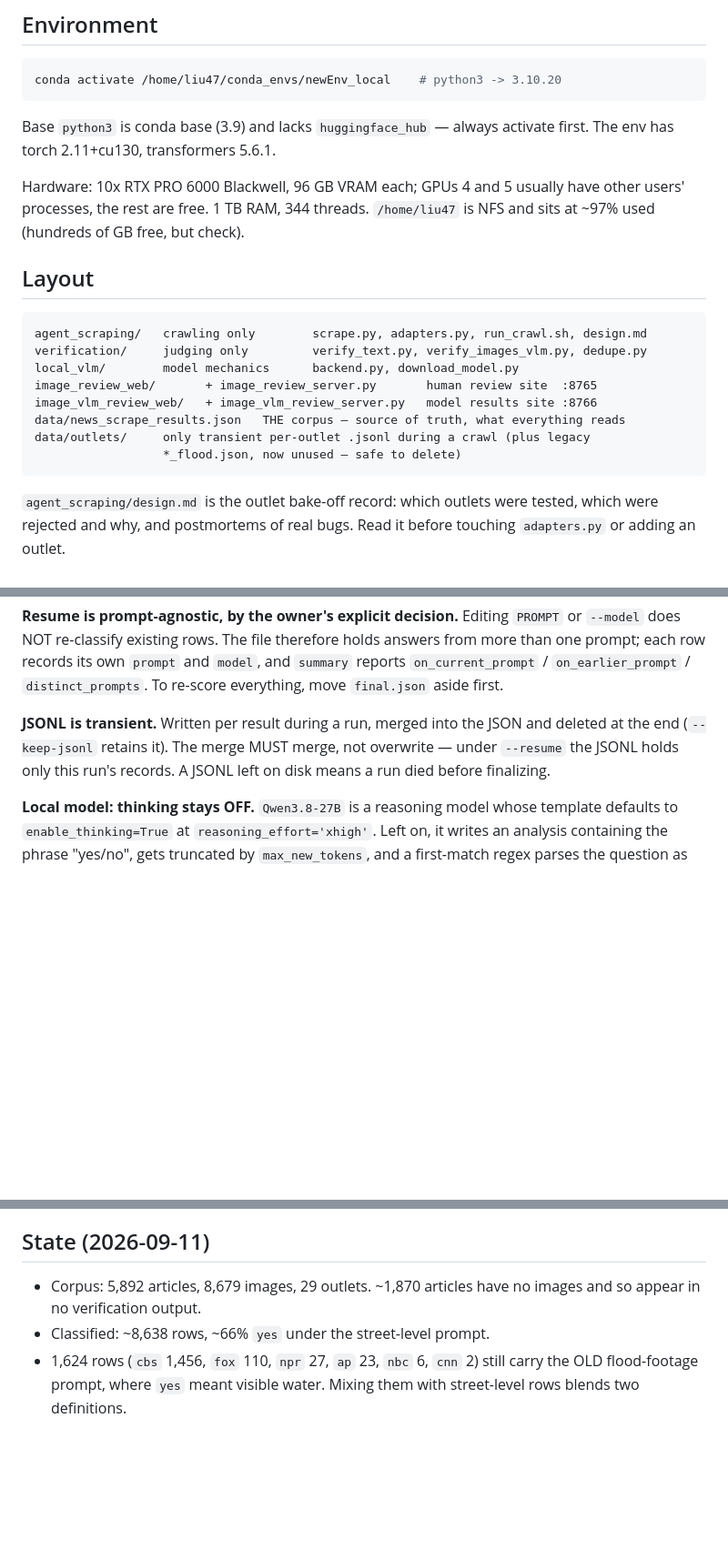
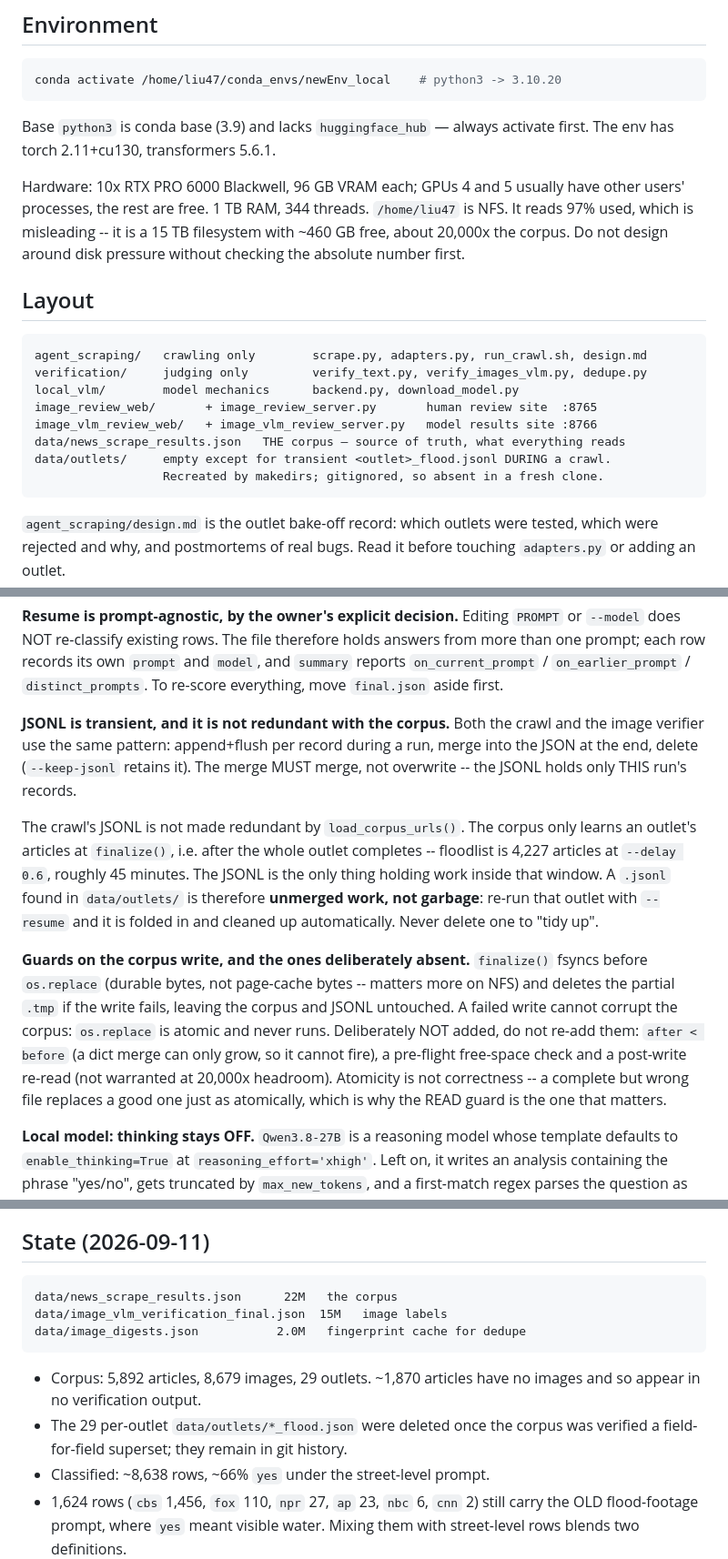
Before and after one commit to xiang1103/honors_thesis_vlm_flood_geolocalization, a Markdown page: CLAUDE.md, 3 parts joined by grey strips. Shown at 91% size. Rendered like a GitHub page; blank space fills up the shorter version.

````diff
--- a/CLAUDE.md
+++ b/CLAUDE.md
@@ -15,7 +15,9 @@ activate first. The env has torch 2.11+cu130, transformers 5.6.1.
 
 Hardware: 10x RTX PRO 6000 Blackwell, 96 GB VRAM each; GPUs 4 and 5 usually
 have other users' processes, the rest are free. 1 TB RAM, 344 threads.
-`/home/liu47` is NFS and sits at ~97% used (hundreds of GB free, but check).
+`/home/liu47` is NFS. It reads 97% used, which is misleading -- it is a 15 TB
+filesystem with ~460 GB free, about 20,000x the corpus. Do not design around
+disk pressure without checking the absolute number first.
 
 ## Layout
 
@@ -26,8 +28,8 @@ local_vlm/        model mechanics      backend.py, download_model.py
 image_review_web/       + image_review_server.py       human review site  :8765
 image_vlm_review_web/   + image_vlm_review_server.py   model results site :8766
 data/news_scrape_results.json   THE corpus — source of truth, what everything reads
-data/outlets/     only transient per-outlet .jsonl during a crawl (plus legacy
-                  *_flood.json, now unused — safe to delete)
+data/outlets/     empty except for transient <outlet>_flood.jsonl DURING a crawl.
+                  Recreated by makedirs; gitignored, so absent in a fresh clone.
 ```
 
 `agent_scraping/design.md` is the outlet bake-off record: which outlets were
@@ -119,10 +121,29 @@ holds answers from more than one prompt; each row records its own `prompt` and
 `model`, and `summary` reports `on_current_prompt` / `on_earlier_prompt` /
 `distinct_prompts`. To re-score everything, move `final.json` aside first.
 
-**JSONL is transient.** Written per result during a run, merged into the JSON
-and deleted at the end (`--keep-jsonl` retains it). The merge MUST merge, not
-overwrite — under `--resume` the JSONL holds only this run's records. A JSONL
-left on disk means a run died before finalizing.
+**JSONL is transient, and it is not redundant with the corpus.** Both the
+crawl and the image verifier use the same pattern: append+flush per record
+during a run, merge into the JSON at the end, delete (`--keep-jsonl` retains
+it). The merge MUST merge, not overwrite -- the JSONL holds only THIS run's
+records.
+
+The crawl's JSONL is not made redundant by `load_corpus_urls()`. The corpus
+only learns an outlet's articles at `finalize()`, i.e. after the whole outlet
+completes -- floodlist is 4,227 articles at `--delay 0.6`, roughly 45 minutes.
+The JSONL is the only thing holding work inside that window. A `.jsonl` found
+in `data/outlets/` is therefore **unmerged work, not garbage**: re-run that
+outlet with `--resume` and it is folded in and cleaned up automatically. Never
+delete one to "tidy up".
+
+**Guards on the corpus write, and the ones deliberately absent.** `finalize()`
+fsyncs before `os.replace` (durable bytes, not page-cache bytes -- matters more
+on NFS) and deletes the partial `.tmp` if the write fails, leaving the corpus
+and JSONL untouched. A failed write cannot corrupt the corpus: `os.replace` is
+atomic and never runs. Deliberately NOT added, do not re-add them:
+`after < before` (a dict merge can only grow, so it cannot fire), a pre-flight
+free-space check and a post-write re-read (not warranted at 20,000x headroom).
+Atomicity is not correctness -- a complete but wrong file replaces a good one
+just as atomically, which is why the READ guard is the one that matters.
 
 **Local model: thinking stays OFF.** `Qwen3.8-27B` is a reasoning model whose
 template defaults to `enable_thinking=True` at `reasoning_effort='xhigh'`. Left
@@ -158,8 +179,16 @@ blocks and takes the LAST match. Thinking off is also ~10x faster
 
 ## State (2026-09-11)
 
+```
+data/news_scrape_results.json      22M   the corpus
+data/image_vlm_verification_final.json  15M   image labels
+data/image_digests.json           2.0M   fingerprint cache for dedupe
+```
+
 - Corpus: 5,892 articles, 8,679 images, 29 outlets. ~1,870 articles have no
   images and so appear in no verification output.
+- The 29 per-outlet `data/outlets/*_flood.json` were deleted once the corpus
+  was verified a field-for-field superset; they remain in git history.
 - Classified: ~8,638 rows, ~66% `yes` under the street-level prompt.
 - 1,624 rows (`cbs` 1,456, `fox` 110, `npr` 27, `ap` 23, `nbc` 6, `cnn` 2)
   still carry the OLD flood-footage prompt, where `yes` meant visible water.
````
